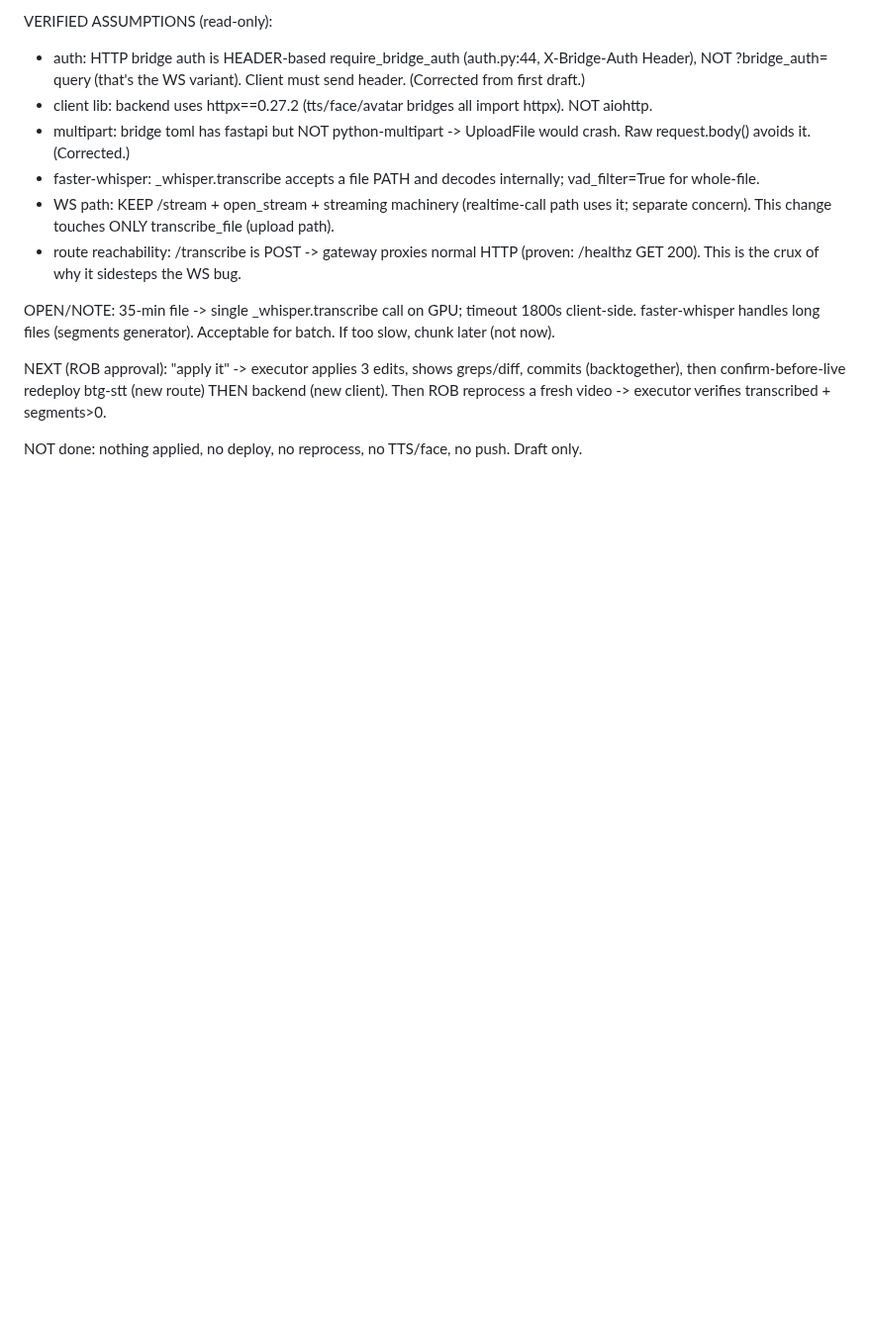
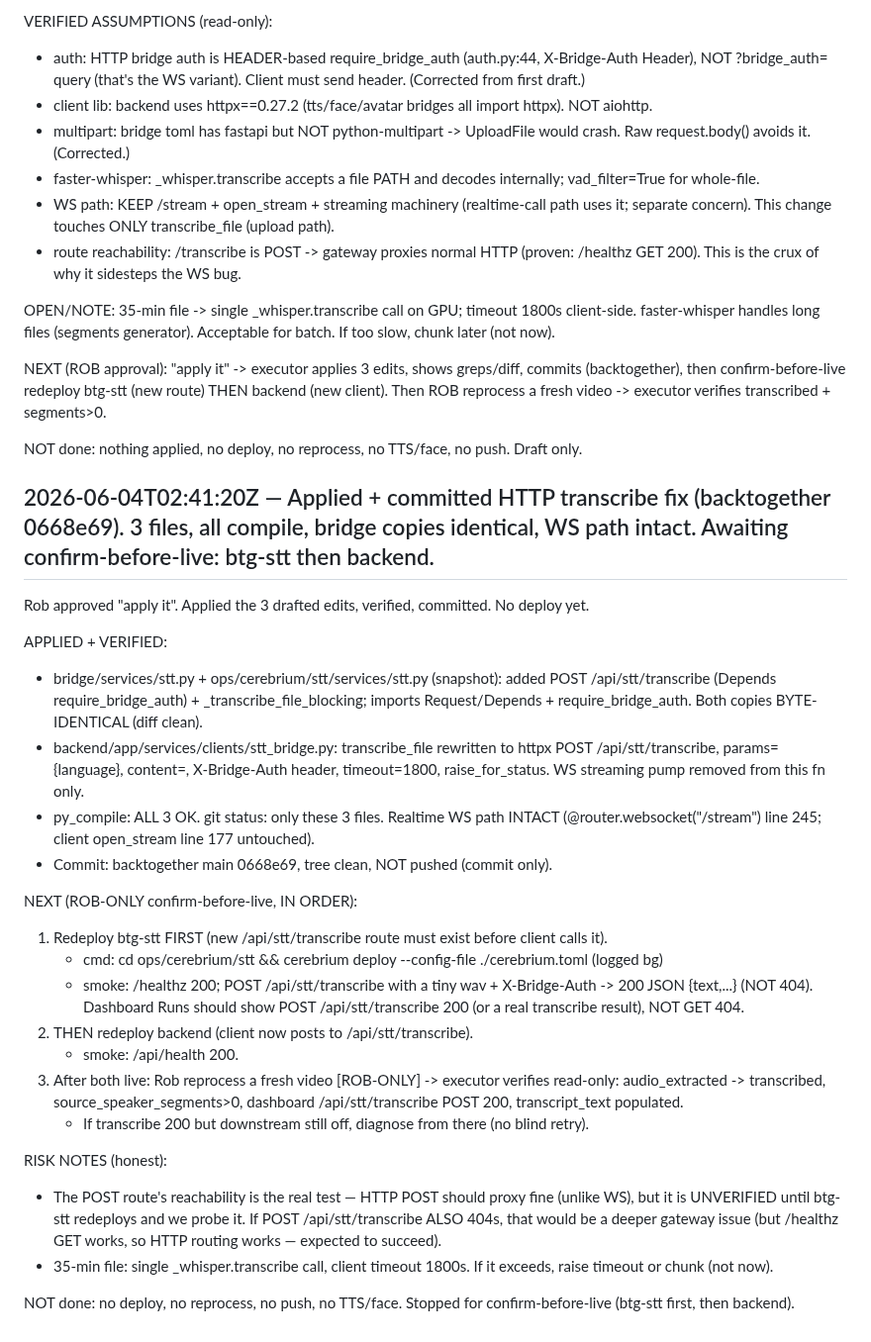
Before and after one commit to rgoldman999/xxx, a Markdown page: state/RESULTS.md, the part around the change. Shown at 99% size. Rendered like a GitHub page; blank space fills up the shorter version.

Commit message:
handoff result: Applied + committed HTTP transcribe fix (backtogether 0668e69). 3 files, all compile, bridge copies identical, WS path intact. Awaiting confirm-before-live: btg-stt then backend.

```diff
--- a/state/RESULTS.md
+++ b/state/RESULTS.md
@@ -599,3 +599,27 @@ OPEN/NOTE: 35-min file -> single _whisper.transcribe call on GPU; timeout 1800s
 NEXT (ROB approval): "apply it" -> executor applies 3 edits, shows greps/diff, commits (backtogether), then confirm-before-live redeploy btg-stt (new route) THEN backend (new client). Then ROB reprocess a fresh video -> executor verifies transcribed + segments>0.
 
 NOT done: nothing applied, no deploy, no reprocess, no TTS/face, no push. Draft only.
+
+## 2026-06-04T02:41:20Z — Applied + committed HTTP transcribe fix (backtogether 0668e69). 3 files, all compile, bridge copies identical, WS path intact. Awaiting confirm-before-live: btg-stt then backend.
+Rob approved "apply it". Applied the 3 drafted edits, verified, committed. No deploy yet.
+
+APPLIED + VERIFIED:
+- bridge/services/stt.py + ops/cerebrium/stt/services/stt.py (snapshot): added POST /api/stt/transcribe (Depends require_bridge_auth) + _transcribe_file_blocking; imports Request/Depends + require_bridge_auth. Both copies BYTE-IDENTICAL (diff clean).
+- backend/app/services/clients/stt_bridge.py: transcribe_file rewritten to httpx POST /api/stt/transcribe, params={language}, content=<wav bytes>, X-Bridge-Auth header, timeout=1800, raise_for_status. WS streaming pump removed from this fn only.
+- py_compile: ALL 3 OK. git status: only these 3 files. Realtime WS path INTACT (@router.websocket("/stream") line 245; client open_stream line 177 untouched).
+- Commit: backtogether main 0668e69, tree clean, NOT pushed (commit only).
+
+NEXT (ROB-ONLY confirm-before-live, IN ORDER):
+1. Redeploy btg-stt FIRST (new /api/stt/transcribe route must exist before client calls it).
+   - cmd: cd ops/cerebrium/stt && cerebrium deploy --config-file ./cerebrium.toml (logged bg)
+   - smoke: /healthz 200; POST /api/stt/transcribe with a tiny wav + X-Bridge-Auth -> 200 JSON {text,...} (NOT 404). Dashboard Runs should show POST /api/stt/transcribe 200 (or a real transcribe result), NOT GET 404.
+2. THEN redeploy backend (client now posts to /api/stt/transcribe).
+   - smoke: /api/health 200.
+3. After both live: Rob reprocess a fresh video [ROB-ONLY] -> executor verifies read-only: audio_extracted -> transcribed, source_speaker_segments>0, dashboard /api/stt/transcribe POST 200, transcript_text populated.
+   - If transcribe 200 but downstream still off, diagnose from there (no blind retry).
+
+RISK NOTES (honest):
+- The POST route's reachability is the real test — HTTP POST should proxy fine (unlike WS), but it is UNVERIFIED until btg-stt redeploys and we probe it. If POST /api/stt/transcribe ALSO 404s, that would be a deeper gateway issue (but /healthz GET works, so HTTP routing works — expected to succeed).
+- 35-min file: single _whisper.transcribe call, client timeout 1800s. If it exceeds, raise timeout or chunk (not now).
+
+NOT done: no deploy, no reprocess, no push, no TTS/face. Stopped for confirm-before-live (btg-stt first, then backend).
```
